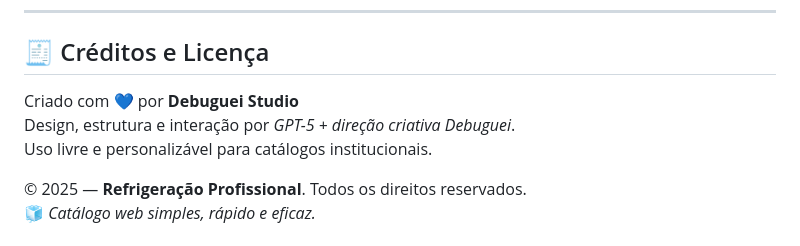
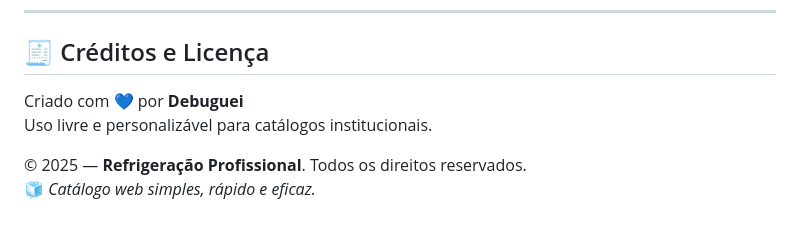
Before and after one commit to alexsantos-djesus/refrigeracao-site, a Markdown page: README.md, the part around the change. GitHub-like rendering.

```diff
--- a/README.md
+++ b/README.md
@@ -192,8 +192,7 @@ Aqui estão algumas capturas de tela mostrando o layout do site em **versão des
 
 ## 🧾 Créditos e Licença
 
-Criado com 💙 por **Debuguei Studio**
-Design, estrutura e interação por *GPT-5 + direção criativa Debuguei*.
+Criado com 💙 por **Debuguei**
 Uso livre e personalizável para catálogos institucionais.
 
 © 2025 — **Refrigeração Profissional**. Todos os direitos reservados.
```
